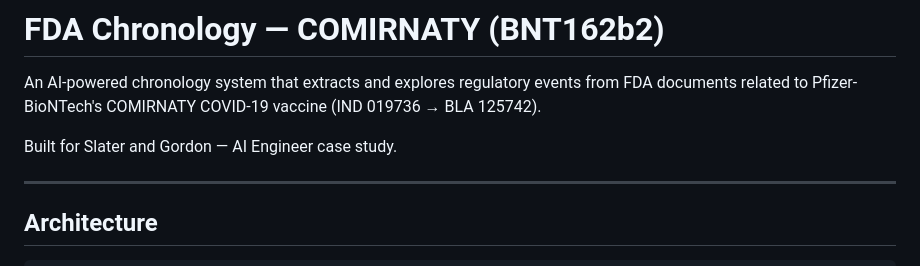
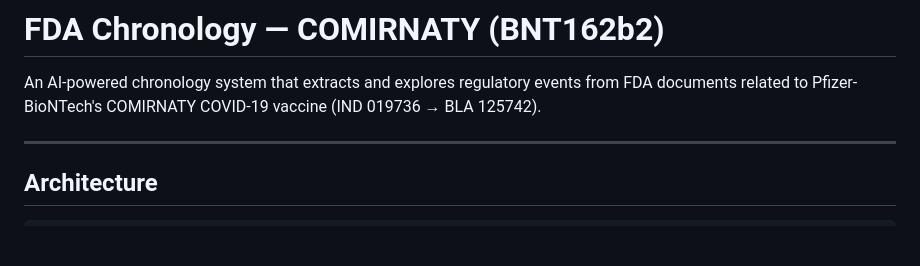
Before and after one commit to vinmvn/fda-chronology, a Markdown page: README.md, the part around the change. Drawn GitHub-style; blank space fills up the shorter version.

Commit message:
removed name

```diff
--- a/README.md
+++ b/README.md
@@ -2,7 +2,6 @@
 
 An AI-powered chronology system that extracts and explores regulatory events from FDA documents related to Pfizer-BioNTech's COMIRNATY COVID-19 vaccine (IND 019736 → BLA 125742).
 
-Built for Slater and Gordon — AI Engineer case study.
 
 ---
 
```
